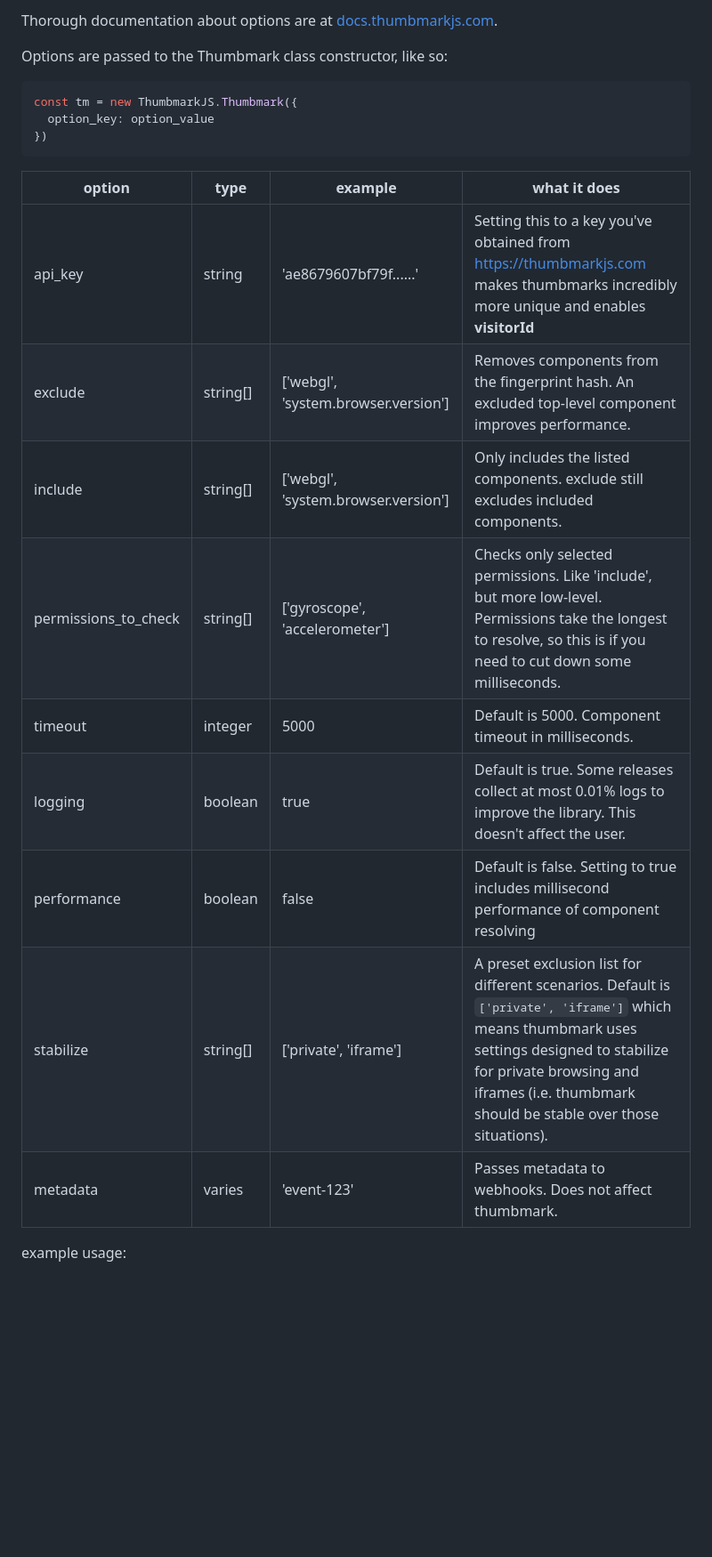
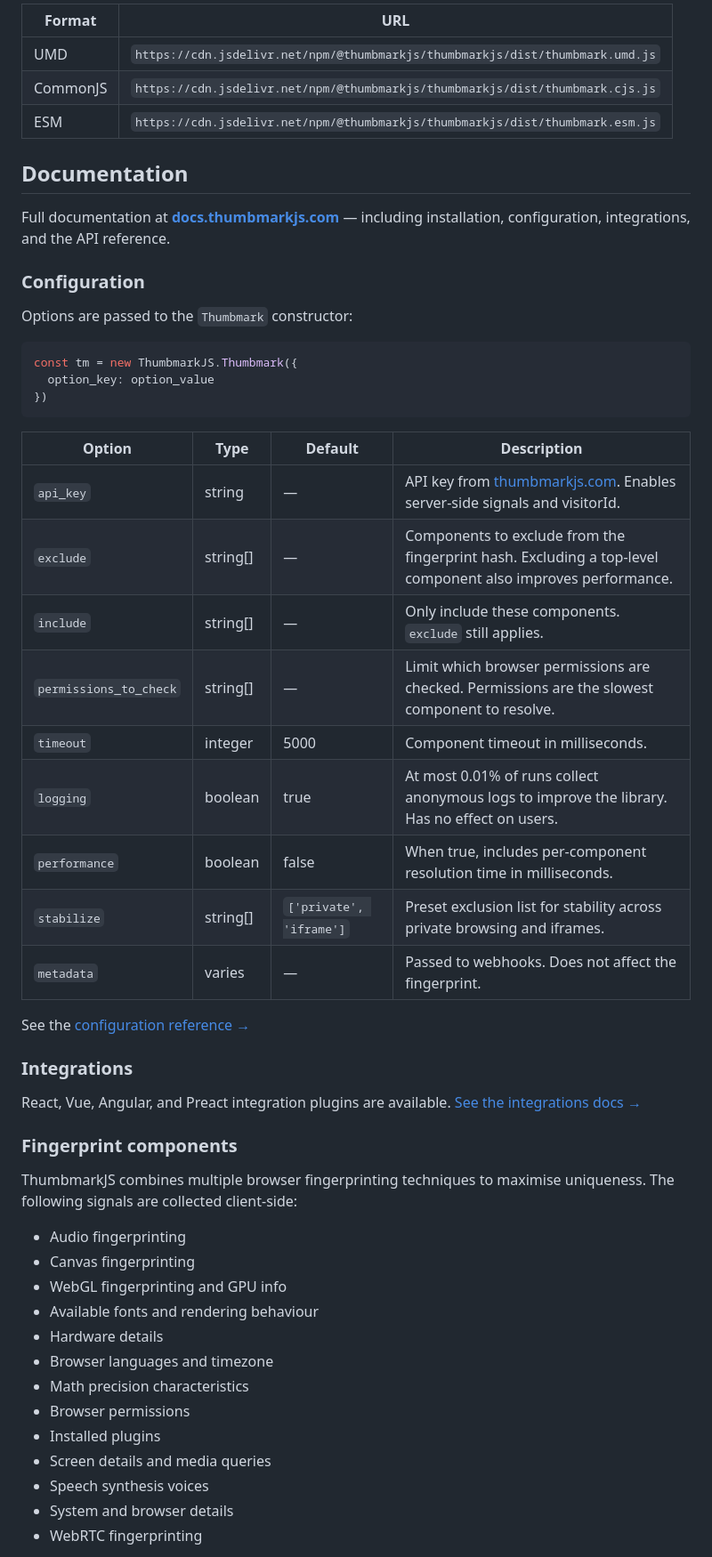
Before and after one commit to thumbmarkjs/thumbmarkjs, a Markdown page: README.md, the part around one of its changes. Shown at 89% size. Drawn GitHub-style; blank space fills up the shorter version.

````diff
--- a/README.md
+++ b/README.md
@@ -86,7 +57,17 @@ React and Vue integration plugins are being worked on, [have a look](https://doc
 
-Thorough documentation about options are at [docs.thumbmarkjs.com](https://docs.thumbmarkjs.com/docs/configuration/options).
+| Format | URL |
+|---|---|
+| UMD | `https://cdn.jsdelivr.net/npm/@thumbmarkjs/thumbmarkjs/dist/thumbmark.umd.js` |
+| CommonJS | `https://cdn.jsdelivr.net/npm/@thumbmarkjs/thumbmarkjs/dist/thumbmark.cjs.js` |
+| ESM | `https://cdn.jsdelivr.net/npm/@thumbmarkjs/thumbmarkjs/dist/thumbmark.esm.js` |
 
-Options are passed to the Thumbmark class constructor, like so:
+## Documentation
+
+Full documentation at **[docs.thumbmarkjs.com](https://docs.thumbmarkjs.com/docs/intro)** — including installation, configuration, integrations, and the API reference.
+
+### Configuration
+
+Options are passed to the `Thumbmark` constructor:
 
 ```javascript
 const tm = new ThumbmarkJS.Thumbmark({
@@ -94,16 +75,39 @@ const tm = new ThumbmarkJS.Thumbmark({
 })
 ```
 
-|  option |     type |                             example | what it does |
-| - | - | - | - |
-| api_key | string | 'ae8679607bf79f......' | Setting this to a key you've obtained from [https://thumbmarkjs.com](thumbmarkjs.com) makes thumbmarks incredibly more unique and enables **visitorId**
-| exclude | string[] | ['webgl', 'system.browser.version'] | Removes components from the fingerprint hash. An excluded top-level component improves performance. |
-| include | string[] | ['webgl', 'system.browser.version'] | Only includes the listed components. exclude still excludes included components. |
-| permissions_to_check | string[] | ['gyroscope', 'accelerometer'] | Checks only selected permissions. Like 'include', but more low-level. Permissions take the longest to resolve, so this is if you need to cut down some milliseconds. |
-| timeout | integer | 5000 | Default is 5000. Component timeout in milliseconds.
-| logging | boolean | true | Default is true. Some releases collect at most 0.01% logs to improve the library. This doesn't affect the user. |
-| performance | boolean | false | Default is false. Setting to true includes millisecond performance of component resolving |
-| stabilize | string[] | ['private', 'iframe'] | A preset exclusion list for different scenarios. Default is `['private', 'iframe']` which means thumbmark uses settings designed to stabilize for private browsing and iframes (i.e. thumbmark should be stable over those situations).
-| metadata | varies | 'event-123' | Passes metadata to webhooks. Does not affect thumbmark. |
+| Option | Type | Default | Description |
+|---|---|---|---|
+| `api_key` | string | — | API key from [thumbmarkjs.com](https://thumbmarkjs.com). Enables server-side signals and visitorId. |
+| `exclude` | string[] | — | Components to exclude from the fingerprint hash. Excluding a top-level component also improves performance. |
+| `include` | string[] | — | Only include these components. `exclude` still applies. |
+| `permissions_to_check` | string[] | — | Limit which browser permissions are checked. Permissions are the slowest component to resolve. |
+| `timeout` | integer | 5000 | Component timeout in milliseconds. |
+| `logging` | boolean | true | At most 0.01% of runs collect anonymous logs to improve the library. Has no effect on users. |
+| `performance` | boolean | false | When true, includes per-component resolution time in milliseconds. |
+| `stabilize` | string[] | `['private', 'iframe']` | Preset exclusion list for stability across private browsing and iframes. |
+| `metadata` | varies | — | Passed to webhooks. Does not affect the fingerprint. |
 
-example usage:
+See the [configuration reference →](https://docs.thumbmarkjs.com/docs/configuration/options)
+
+### Integrations
+
+React, Vue, Angular, and Preact integration plugins are available. [See the integrations docs →](https://docs.thumbmarkjs.com/docs/category/integrations)
+
+### Fingerprint components
+
+ThumbmarkJS combines multiple browser fingerprinting techniques to maximise uniqueness. The following signals are collected client-side:
+
+- Audio fingerprinting
+- Canvas fingerprinting
+- WebGL fingerprinting and GPU info
+- Available fonts and rendering behaviour
+- Hardware details
+- Browser languages and timezone
+- Math precision characteristics
+- Browser permissions
+- Installed plugins
+- Screen details and media queries
+- Speech synthesis voices
+- System and browser details
+- WebRTC fingerprinting
+
````
Also changed, not shown: other parts of README.md (+55 -94 lines).
